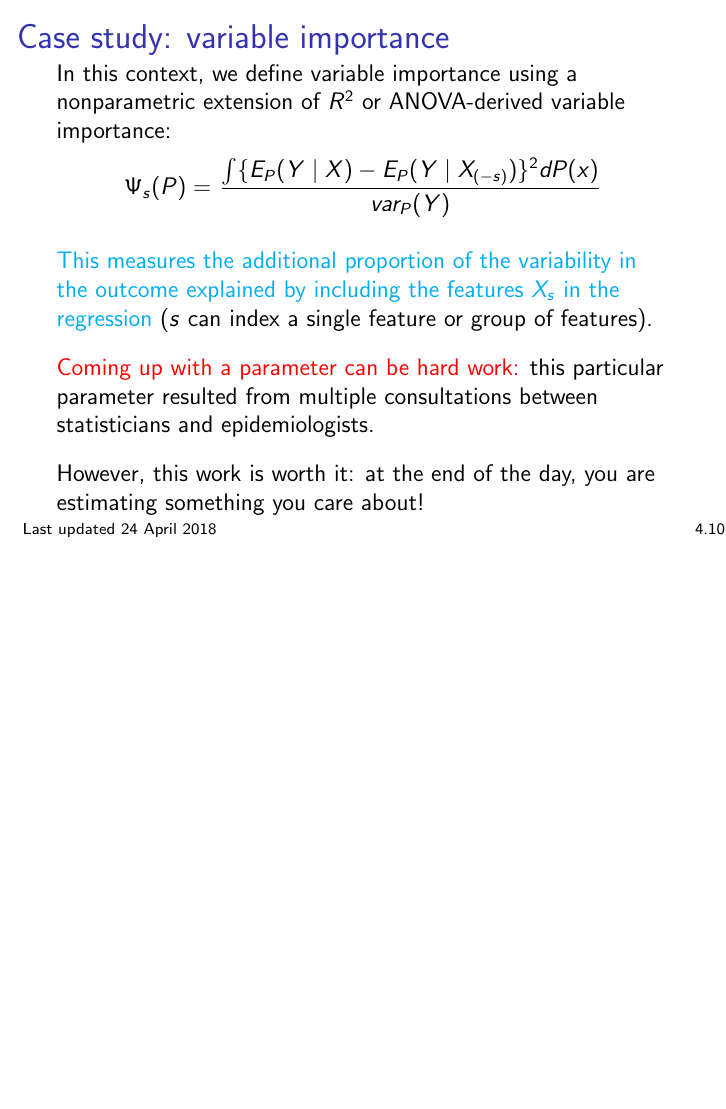
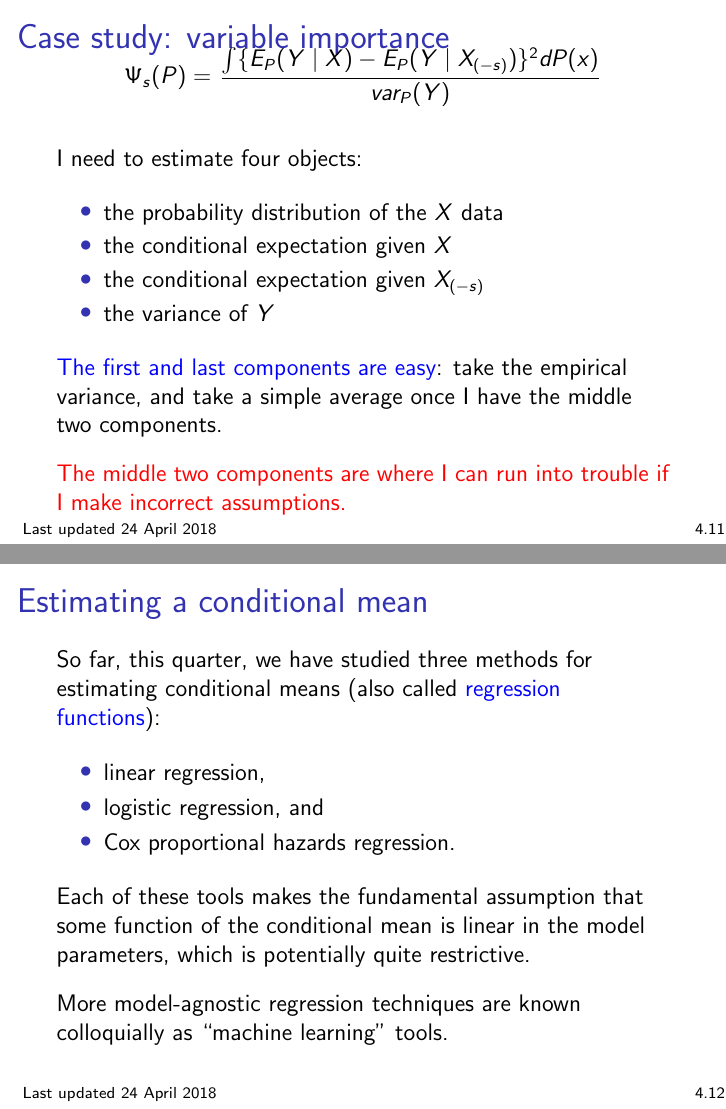
Before and after one commit to bdwilliamson/biostat311, LaTeX slides (lecture/chapter_4/chap4.tex): page 11 of 11 before the commit and pages 12 and 13 of 14 after it, the two joined at a grey line, the shorter picture padded with empty space. Compiled offline with pdfLaTeX.

Commit message:
update, plan out new slides

```diff
--- a/lecture/chapter_4/chap4.tex
+++ b/lecture/chapter_4/chap4.tex
@@ -169,9 +169,57 @@ However, this work is worth it: at the end of the day, you are estimating someth
 \end{frame}
 
 % how to estimate it?
+\begin{frame}
+\frametitle{Case study: variable importance}
+\vspace{-1cm}
+\begin{align*}
+\Psi_s(P) = &\ \frac{\int \{E_P(Y \mid X) - E_P(Y \mid X_{(-s)})\}^2 dP(x)}{var_P(Y)}
+\end{align*}
 
+I need to estimate four objects:
+\begin{itemize}
+\item the probability distribution of the $X$ data
+\item the conditional expectation given $X$
+\item the conditional expectation given $X_{(-s)}$
+\item the variance of $Y$
+\end{itemize}
 
+\textcolor{blue}{The first and last components are easy}: take the empirical variance, and take a simple average once I have the middle two components.
 
+\textcolor{red}{The middle two components are where I can run into trouble if I make incorrect assumptions. }
+\end{frame}
+
+% ML tools
+\begin{frame}
+\frametitle{Estimating a conditional mean}
+So far, this quarter, we have studied three methods for estimating conditional means (also called \textcolor{blue}{regression functions}):
+\begin{itemize}
+\item linear regression,
+\item logistic regression, and
+\item Cox proportional hazards regression.
+\end{itemize}
+
+Each of these tools makes the fundamental assumption that some function of the conditional mean is linear in the model parameters, which is potentially quite restrictive.
+
+More model-agnostic regression techniques are known colloquially as ``machine learning'' tools.
+\end{frame}
+
+% the bias-variance tradeoff
+\begin{frame}
+\frametitle{Estimating a conditional mean}
+Typically, machine learning-based methods involve
+
+\end{frame}
+
+% why that's a problem for us
+
+% how we get around it
+
+% simulation results showing how bad it can be not to account for it
+
+% results from the VRC01 study
+
+% conclude
 
 
 \end{document}
```
